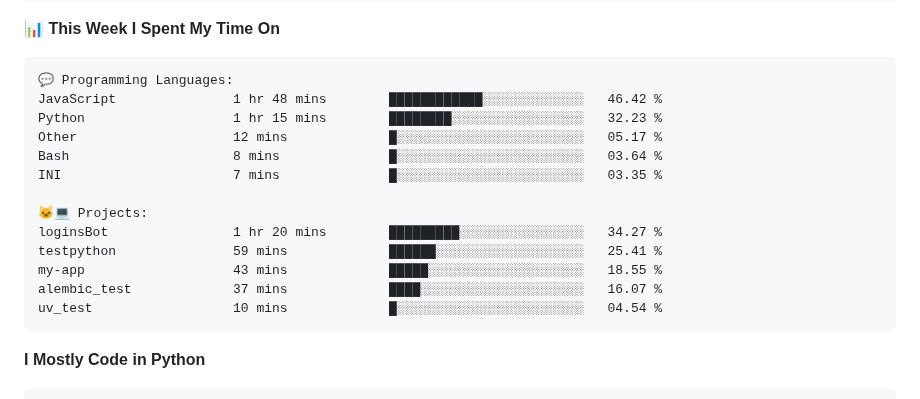
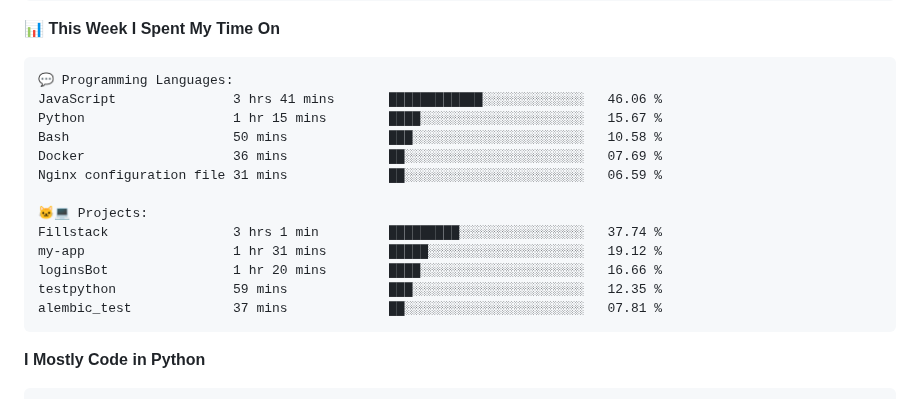
Before and after one commit to vvladislovv/vvladislovv, a Markdown page: README.md, the part around one of its changes. GitHub-like rendering.

Commit message:
Updated with Dev Metrics

````diff
--- a/README.md
+++ b/README.md
@@ -83,18 +83,18 @@ Sunday                   66 commits          ███░░░░░░░░
 
 ```text
 💬 Programming Languages:
-JavaScript               1 hr 48 mins        ████████████░░░░░░░░░░░░░   46.42 %
-Python                   1 hr 15 mins        ████████░░░░░░░░░░░░░░░░░   32.23 %
-Other                    12 mins             █░░░░░░░░░░░░░░░░░░░░░░░░   05.17 %
-Bash                     8 mins              █░░░░░░░░░░░░░░░░░░░░░░░░   03.64 %
-INI                      7 mins              █░░░░░░░░░░░░░░░░░░░░░░░░   03.35 %
+JavaScript               3 hrs 41 mins       ████████████░░░░░░░░░░░░░   46.06 %
+Python                   1 hr 15 mins        ████░░░░░░░░░░░░░░░░░░░░░   15.67 %
+Bash                     50 mins             ███░░░░░░░░░░░░░░░░░░░░░░   10.58 %
+Docker                   36 mins             ██░░░░░░░░░░░░░░░░░░░░░░░   07.69 %
+Nginx configuration file 31 mins             ██░░░░░░░░░░░░░░░░░░░░░░░   06.59 %
 
 🐱‍💻 Projects:
-loginsBot                1 hr 20 mins        █████████░░░░░░░░░░░░░░░░   34.27 %
-testpython               59 mins             ██████░░░░░░░░░░░░░░░░░░░   25.41 %
-my-app                   43 mins             █████░░░░░░░░░░░░░░░░░░░░   18.55 %
-alembic_test             37 mins             ████░░░░░░░░░░░░░░░░░░░░░   16.07 %
-uv_test                  10 mins             █░░░░░░░░░░░░░░░░░░░░░░░░   04.54 %
+Fillstack                3 hrs 1 min         █████████░░░░░░░░░░░░░░░░   37.74 %
+my-app                   1 hr 31 mins        █████░░░░░░░░░░░░░░░░░░░░   19.12 %
+loginsBot                1 hr 20 mins        ████░░░░░░░░░░░░░░░░░░░░░   16.66 %
+testpython               59 mins             ███░░░░░░░░░░░░░░░░░░░░░░   12.35 %
+alembic_test             37 mins             ██░░░░░░░░░░░░░░░░░░░░░░░   07.81 %
 ```
 
 **I Mostly Code in Python**
````
Also changed, not shown: other parts of README.md (+1 -1 lines).
